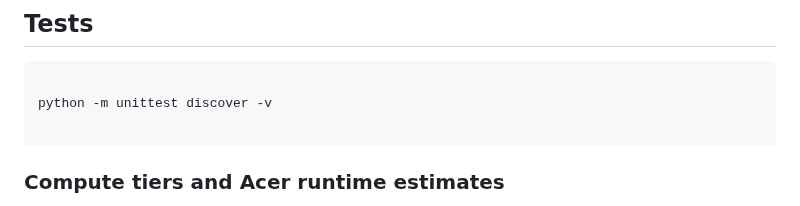
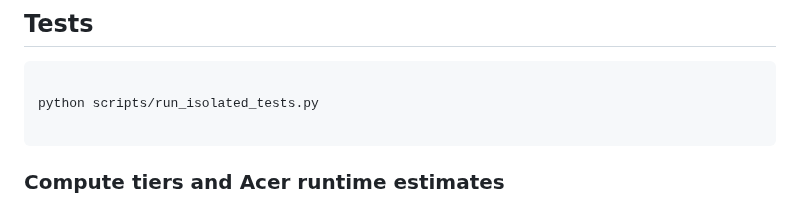
Before and after one commit to mnicho17/DFS, a Markdown page: README.md, the part around the change. Rendered like a GitHub page.

````diff
--- a/README.md
+++ b/README.md
@@ -336,7 +336,7 @@ Every release must also update the user-facing guide and release notes, recaptur
 
 ```powershell
 
-python -m unittest discover -v
+python scripts/run_isolated_tests.py
 
 ```
 
````
Also changed, not shown: docs/TROUBLESHOOTING.md (+5 -1 lines), docs/USER_GUIDE.md (+11 -1 lines), docs/images/portfolio-fallback.png (added), 11 other files.
